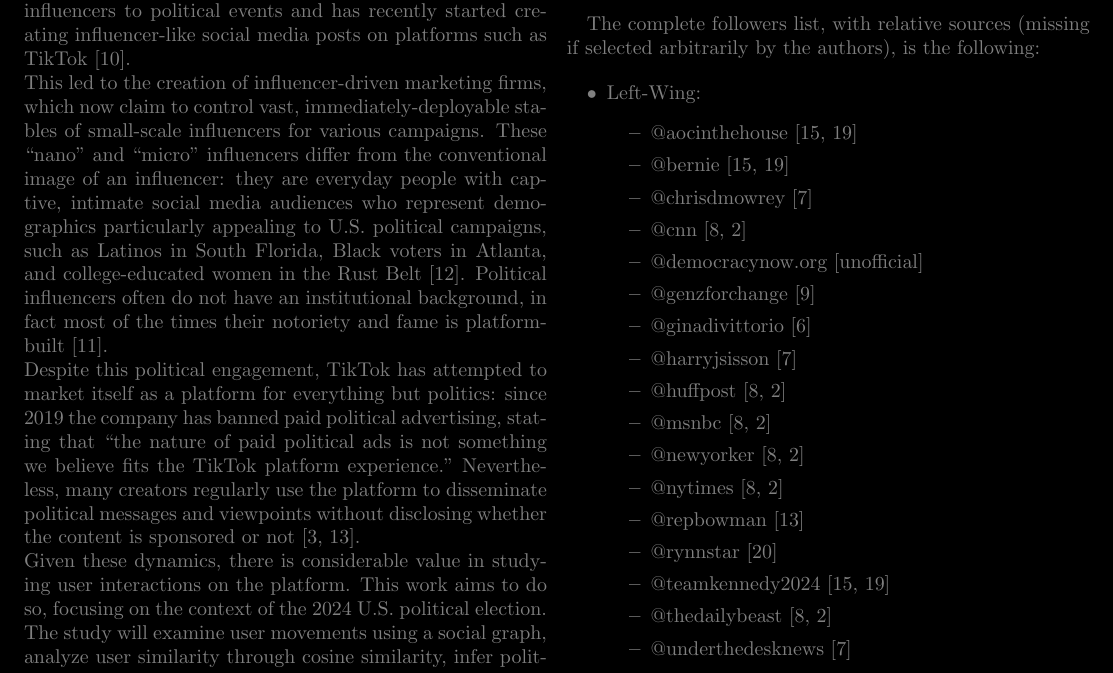
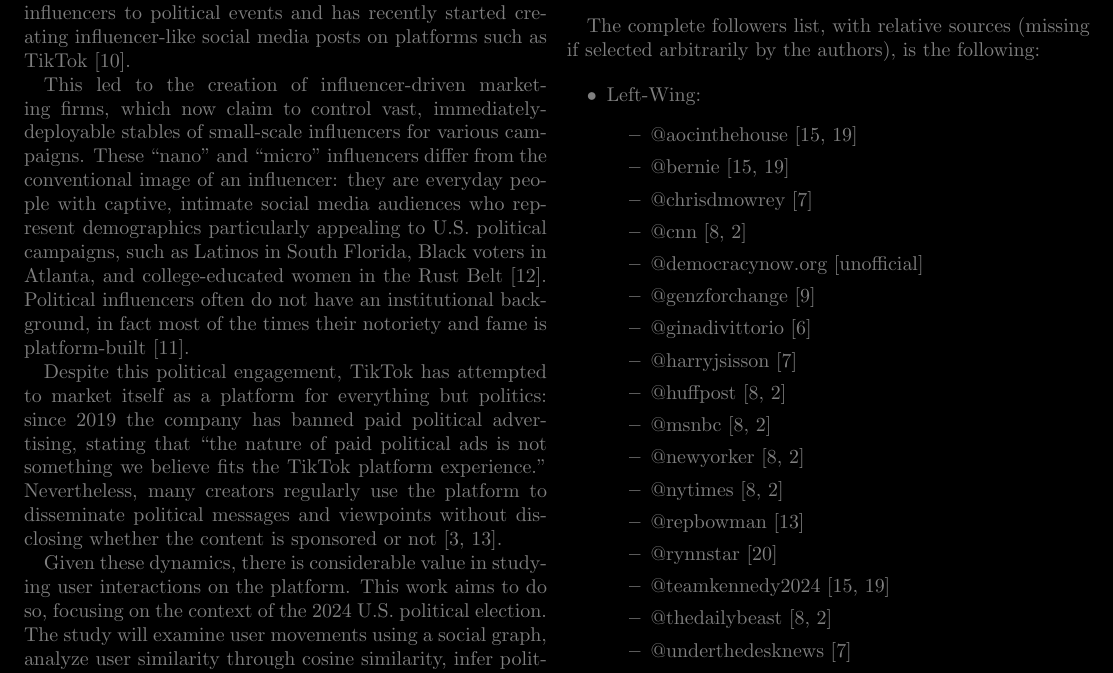
Before and after one commit to albertomorini/CNS, a LaTeX paper (docs/report.tex, which reads docs/sections/introduction.tex): part of page 1 of 5, cut so that both start at the same text. Compiled offline with pdfLaTeX.

Commit message:
better tex formatting

```diff
--- a/docs/sections/introduction.tex
+++ b/docs/sections/introduction.tex
@@ -1,5 +1,9 @@
 \section*{Introduction}
-TikTok is one of the most prominent social networks currently available, boasting over 100 million users in the USA alone \cite{tktkStat}. Approximately 60\% of young adults (aged 18-24) and nearly all children (aged 5-15) use TikTok daily \cite{https://doi.org/10.1002/poi3.287}. This significant influence attracts not only advertisers but also politicians: the Democratic Party began organizing paid influencers as early as the 2020 United States election (for instance, presidential candidate Michael Bloomberg engaged in paid partnerships on social media \cite{10.3389/fcomm.2021.752656}), while Republican and Conservative hype houses campaigned on behalf of political candidates. In Germany, the political party CSU invited influencers to political events and has recently started creating influencer-like social media posts on platforms such as TikTok \cite{10.3389/fcomm.2021.752656}.\\
-This led to the creation of influencer-driven marketing firms, which now claim to control vast, immediately-deployable stables of small-scale influencers for various campaigns. These “nano” and “micro” influencers differ from the conventional image of an influencer: they are everyday people with captive, intimate social media audiences who represent demographics particularly appealing to U.S. political campaigns, such as Latinos in South Florida, Black voters in Atlanta, and college-educated women in the Rust Belt \cite{theHilltktk}. Political influencers often do not have an institutional background, in fact most of the times their notoriety and fame is platform-built \cite{doi:10.1177/20563051231177938}.\\
-Despite this political engagement, TikTok has attempted to market itself as a platform for everything but politics: since 2019 the company has banned paid political advertising, stating that “the nature of paid political ads is not something we believe fits the TikTok platform experience.” Nevertheless, many creators regularly use the platform to disseminate political messages and viewpoints without disclosing whether the content is sponsored or not \cite{mozilla,politico}.\\
+
+TikTok is one of the most prominent social networks currently available, boasting over 100 million users in the USA alone \cite{tktkStat}. Approximately 60\% of young adults (aged 18-24) and nearly all children (aged 5-15) use TikTok daily \cite{https://doi.org/10.1002/poi3.287}. This significant influence attracts not only advertisers but also politicians: the Democratic Party began organizing paid influencers as early as the 2020 United States election (for instance, presidential candidate Michael Bloomberg engaged in paid partnerships on social media \cite{10.3389/fcomm.2021.752656}), while Republican and Conservative hype houses campaigned on behalf of political candidates. In Germany, the political party CSU invited influencers to political events and has recently started creating influencer-like social media posts on platforms such as TikTok \cite{10.3389/fcomm.2021.752656}.
+
+This led to the creation of influencer-driven marketing firms, which now claim to control vast, immediately-deployable stables of small-scale influencers for various campaigns. These “nano” and “micro” influencers differ from the conventional image of an influencer: they are everyday people with captive, intimate social media audiences who represent demographics particularly appealing to U.S. political campaigns, such as Latinos in South Florida, Black voters in Atlanta, and college-educated women in the Rust Belt \cite{theHilltktk}. Political influencers often do not have an institutional background, in fact most of the times their notoriety and fame is platform-built \cite{doi:10.1177/20563051231177938}.
+
+Despite this political engagement, TikTok has attempted to market itself as a platform for everything but politics: since 2019 the company has banned paid political advertising, stating that “the nature of paid political ads is not something we believe fits the TikTok platform experience.” Nevertheless, many creators regularly use the platform to disseminate political messages and viewpoints without disclosing whether the content is sponsored or not \cite{mozilla,politico}.
+
 Given these dynamics, there is considerable value in studying user interactions on the platform. This work aims to do so, focusing on the context of the 2024 U.S. political election. The study will examine user movements using a social graph, analyze user similarity through cosine similarity, infer political affinity, measure engagement, and visualize the impact of publishing a video on followers and comments.
```
Also changed, not shown: docs/sections/api.tex (+1 -0 lines), 1 other file.
